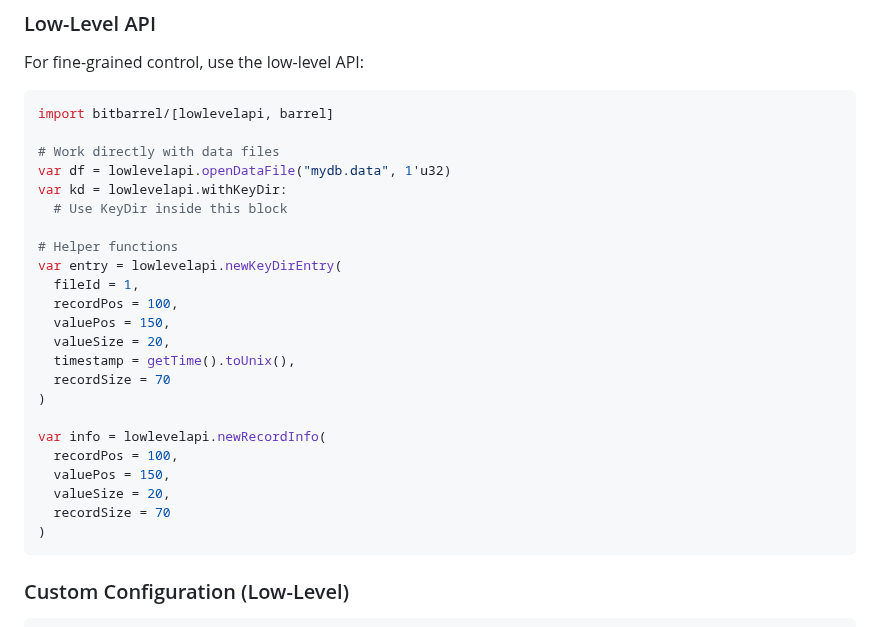
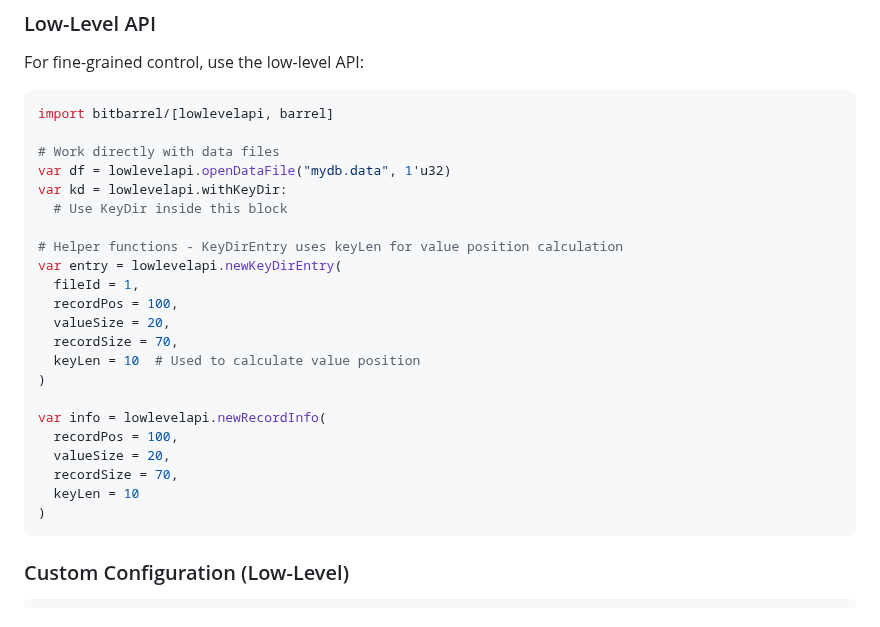
Before and after one commit to gokr/bitbarrel, a Markdown page: docs/USER_GUIDE/tutorial.md, the part around the change. Drawn GitHub-style.

````diff
--- a/docs/USER_GUIDE/tutorial.md
+++ b/docs/USER_GUIDE/tutorial.md
@@ -540,21 +540,20 @@ var df = lowlevelapi.openDataFile("mydb.data", 1'u32)
 var kd = lowlevelapi.withKeyDir:
   # Use KeyDir inside this block
 
-# Helper functions
+# Helper functions - KeyDirEntry uses keyLen for value position calculation
 var entry = lowlevelapi.newKeyDirEntry(
   fileId = 1,
   recordPos = 100,
-  valuePos = 150,
   valueSize = 20,
-  timestamp = getTime().toUnix(),
-  recordSize = 70
+  recordSize = 70,
+  keyLen = 10  # Used to calculate value position
 )
 
 var info = lowlevelapi.newRecordInfo(
   recordPos = 100,
-  valuePos = 150,
   valueSize = 20,
-  recordSize = 70
+  recordSize = 70,
+  keyLen = 10
 )
 ```
 
````
Also changed, not shown: docs/FEATURES/hint-files.md (+5 -6 lines).
